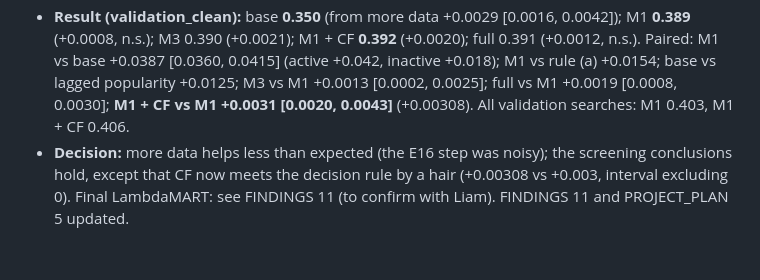
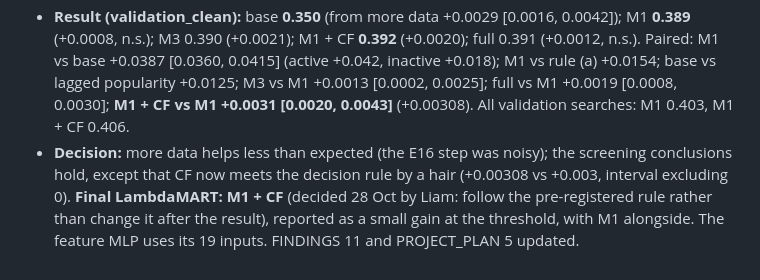
Before and after one commit to liamkunert/BT4222-group17-jdsearch, a Markdown page: docs/EXPERIMENT_LOG.md, the part around the change. Rendered like a GitHub page.

```diff
--- a/docs/EXPERIMENT_LOG.md
+++ b/docs/EXPERIMENT_LOG.md
@@ -222,4 +222,4 @@ How the documentation fits together:
 - **Expectation:** every model gains a little from more data, about +0.003 to +0.006 (E16 learning curve); pooled history (M1) stays the working model: M3 minus M1, M1 + CF minus M1 and full minus M1 each below +0.003, while the finer models may gain slightly more from the extra data than M1. Same decision rule (at least +0.003, paired interval excluding 0).
 - **Setup:** `notebooks/05_models.ipynb` section 11; finalists: deployable base (G0 + G1 + G2a), M1 (base + H1), M3 (base + H3), M1 + CF, deployable full model (94 v3 inputs); trained on all clean training searches (125,746, i.e. `train_dev` and `train_rest`, E21) minus the same inner early-stopping set (3,757 dev searches); configuration as E14 (LightGBM is deterministic without bagging, so one run per model); CF for `train_rest` from the same three fold graphs (cross-fitted). Inputs larger than 1.5 GB are loaded into a memory-mapped file (4.2 GB of free RAM). Evaluation on `validation_clean` (main) and all validation searches; paired against the dev-trained counterparts, the base, lagged popularity and the untrained rule (E17). Code committed first (aee29bc); earlier models loaded from the cache; 17 minutes, peak memory 6.8 GB (full model, memory-mapped inputs).
 - **Result (validation_clean):** base **0.350** (from more data +0.0029 [0.0016, 0.0042]); M1 **0.389** (+0.0008, n.s.); M3 0.390 (+0.0021); M1 + CF **0.392** (+0.0020); full 0.391 (+0.0012, n.s.). Paired: M1 vs base +0.0387 [0.0360, 0.0415] (active +0.042, inactive +0.018); M1 vs rule (a) +0.0154; base vs lagged popularity +0.0125; M3 vs M1 +0.0013 [0.0002, 0.0025]; full vs M1 +0.0019 [0.0008, 0.0030]; **M1 + CF vs M1 +0.0031 [0.0020, 0.0043]** (+0.00308). All validation searches: M1 0.403, M1 + CF 0.406.
-- **Decision:** more data helps less than expected (the E16 step was noisy); the screening conclusions hold, except that CF now meets the decision rule by a hair (+0.00308 vs +0.003, interval excluding 0). Final LambdaMART: see FINDINGS 11 (to confirm with Liam). FINDINGS 11 and PROJECT_PLAN 5 updated.
+- **Decision:** more data helps less than expected (the E16 step was noisy); the screening conclusions hold, except that CF now meets the decision rule by a hair (+0.00308 vs +0.003, interval excluding 0). **Final LambdaMART: M1 + CF** (decided 28 Oct by Liam: follow the pre-registered rule rather than change it after the result), reported as a small gain at the threshold, with M1 alongside. The feature MLP uses its 19 inputs. FINDINGS 11 and PROJECT_PLAN 5 updated.
```
Also changed, not shown: PROJECT_PLAN.md (+1 -1 lines), docs/FINDINGS.md (+1 -0 lines).
